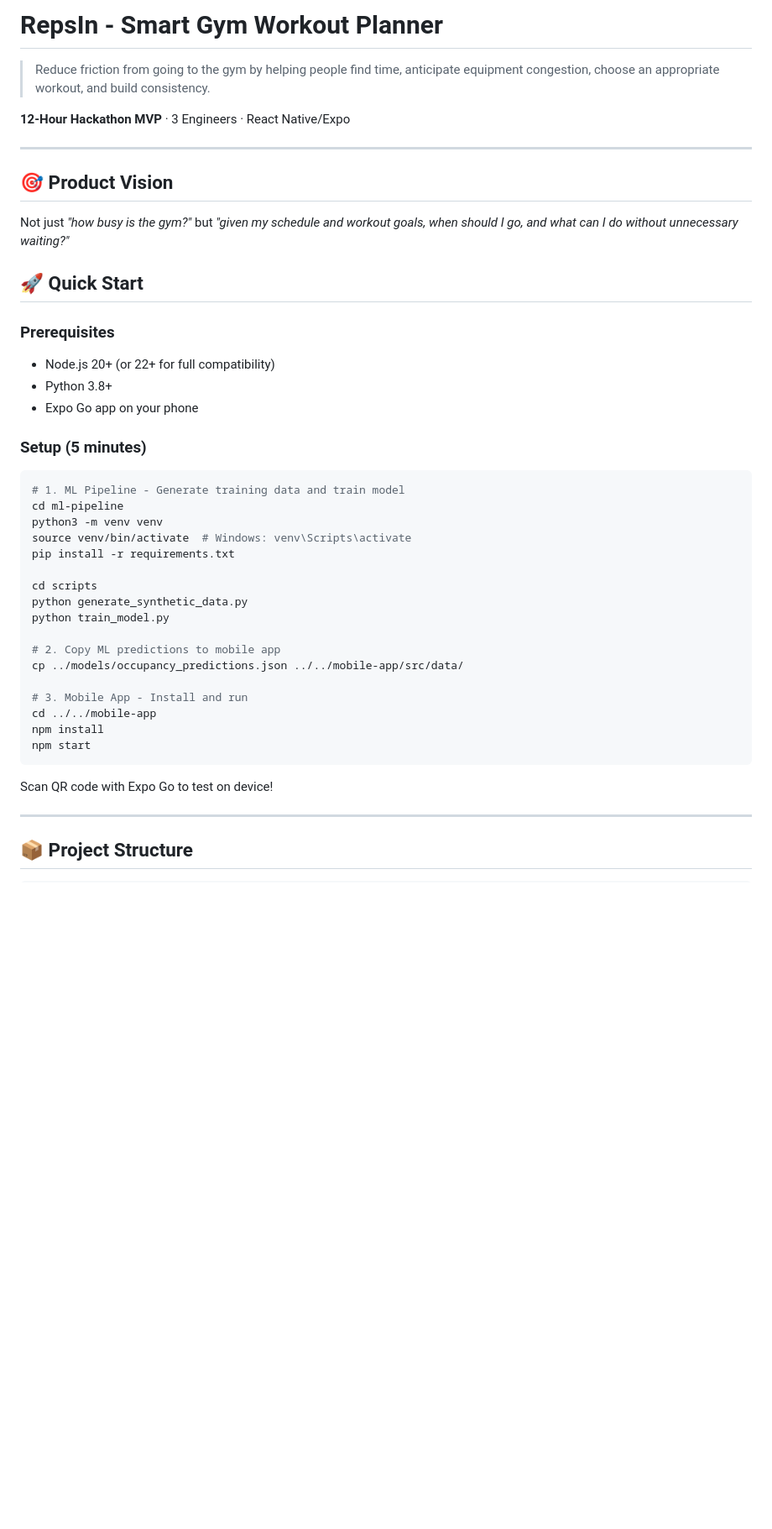
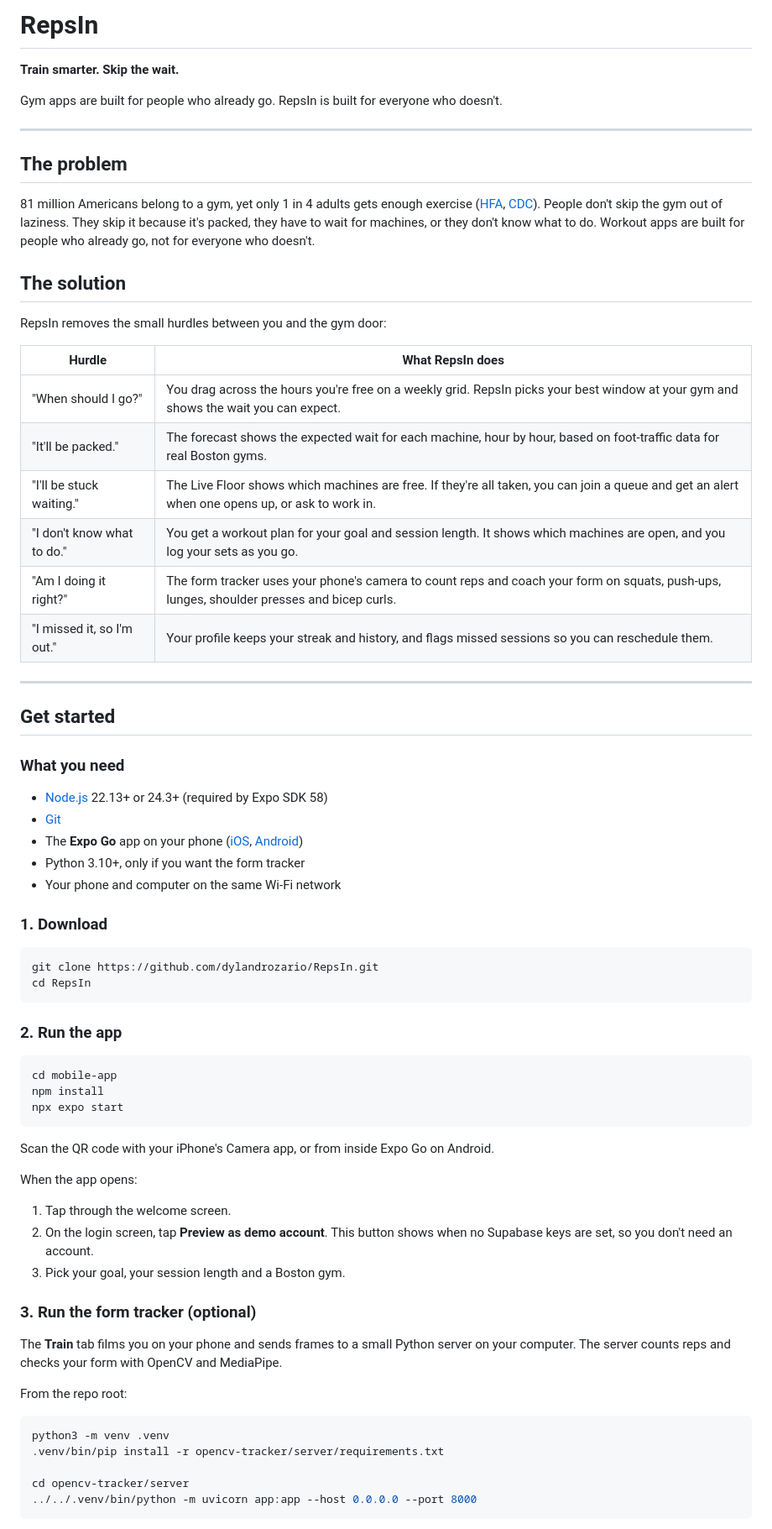
Before and after one commit to dylandrozario/RepsIn, a Markdown page: README.md, the part around one of its changes. Shown at 84% size. Rendered like a GitHub page; blank space fills up the shorter version.

Commit message:
Rewrite README: problem, solution, setup and usage

````diff
--- a/README.md
+++ b/README.md
@@ -1,47 +1,74 @@
-# RepsIn - Smart Gym Workout Planner
+# RepsIn
 
-> Reduce friction from going to the gym by helping people find time, anticipate equipment congestion, choose an appropriate workout, and build consistency.
+**Train smarter. Skip the wait.**
 
-**12-Hour Hackathon MVP** · 3 Engineers · React Native/Expo
+Gym apps are built for people who already go. RepsIn is built for everyone who doesn't.
 
 ---
 
-## 🎯 Product Vision
+## The problem
 
-Not just *"how busy is the gym?"* but *"given my schedule and workout goals, when should I go, and what can I do without unnecessary waiting?"*
+81 million Americans belong to a gym, yet only 1 in 4 adults gets enough exercise ([HFA](https://www.healthandfitness.org/81-million-americans-were-members-of-a-fitness-facility-in-2025-new-hfa-report-finds/), [CDC](https://www.cdc.gov/nchs/fastats/exercise.htm)). People don't skip the gym out of laziness. They skip it because it's packed, they have to wait for machines, or they don't know what to do. Workout apps are built for people who already go, not for everyone who doesn't.
 
-## 🚀 Quick Start
+## The solution
 
-### Prerequisites
+RepsIn removes the small hurdles between you and the gym door:
 
-- Node.js 20+ (or 22+ for full compatibility)
-- Python 3.8+
-- Expo Go app on your phone
-
-### Setup (5 minutes)
-
-```bash
-# 1. ML Pipeline - Generate training data and train model
-cd ml-pipeline
-python3 -m venv venv
-source venv/bin/activate  # Windows: venv\Scripts\activate
-pip install -r requirements.txt
-
-cd scripts
-python generate_synthetic_data.py
-python train_model.py
-
-# 2. Copy ML predictions to mobile app
-cp ../models/occupancy_predictions.json ../../mobile-app/src/data/
-
-# 3. Mobile App - Install and run
-cd ../../mobile-app
-npm install
-npm start
-```
-
-Scan QR code with Expo Go to test on device!
+| Hurdle | What RepsIn does |
+|---|---|
+| "When should I go?" | You drag across the hours you're free on a weekly grid. RepsIn picks your best window at your gym and shows the wait you can expect. |
+| "It'll be packed." | The forecast shows the expected wait for each machine, hour by hour, based on foot-traffic data for real Boston gyms. |
+| "I'll be stuck waiting." | The Live Floor shows which machines are free. If they're all taken, you can join a queue and get an alert when one opens up, or ask to work in. |
+| "I don't know what to do." | You get a workout plan for your goal and session length. It shows which machines are open, and you log your sets as you go. |
+| "Am I doing it right?" | The form tracker uses your phone's camera to count reps and coach your form on squats, push-ups, lunges, shoulder presses and bicep curls. |
+| "I missed it, so I'm out." | Your profile keeps your streak and history, and flags missed sessions so you can reschedule them. |
 
 ---
 
-## 📦 Project Structure
+## Get started
+
+### What you need
+
+- [Node.js](https://nodejs.org) 22.13+ or 24.3+ (required by Expo SDK 58)
+- [Git](https://git-scm.com)
+- The **Expo Go** app on your phone ([iOS](https://apps.apple.com/app/expo-go/id982107779), [Android](https://play.google.com/store/apps/details?id=host.exp.exponent))
+- Python 3.10+, only if you want the form tracker
+- Your phone and computer on the same Wi-Fi network
+
+### 1. Download
+
+```bash
+git clone https://github.com/dylandrozario/RepsIn.git
+cd RepsIn
+```
+
+### 2. Run the app
+
+```bash
+cd mobile-app
+npm install
+npx expo start
+```
+
+Scan the QR code with your iPhone's Camera app, or from inside Expo Go on Android.
+
+When the app opens:
+
+1. Tap through the welcome screen.
+2. On the login screen, tap **Preview as demo account**. This button shows when no Supabase keys are set, so you don't need an account.
+3. Pick your goal, your session length and a Boston gym.
+
+### 3. Run the form tracker (optional)
+
+The **Train** tab films you on your phone and sends frames to a small Python server on your computer. The server counts reps and checks your form with OpenCV and MediaPipe.
+
+From the repo root:
+
+```bash
+python3 -m venv .venv
+.venv/bin/pip install -r opencv-tracker/server/requirements.txt
+
+cd opencv-tracker/server
+../../.venv/bin/python -m uvicorn app:app --host 0.0.0.0 --port 8000
+```
+
````
Also changed, not shown: other parts of README.md (+71 -201 lines).
